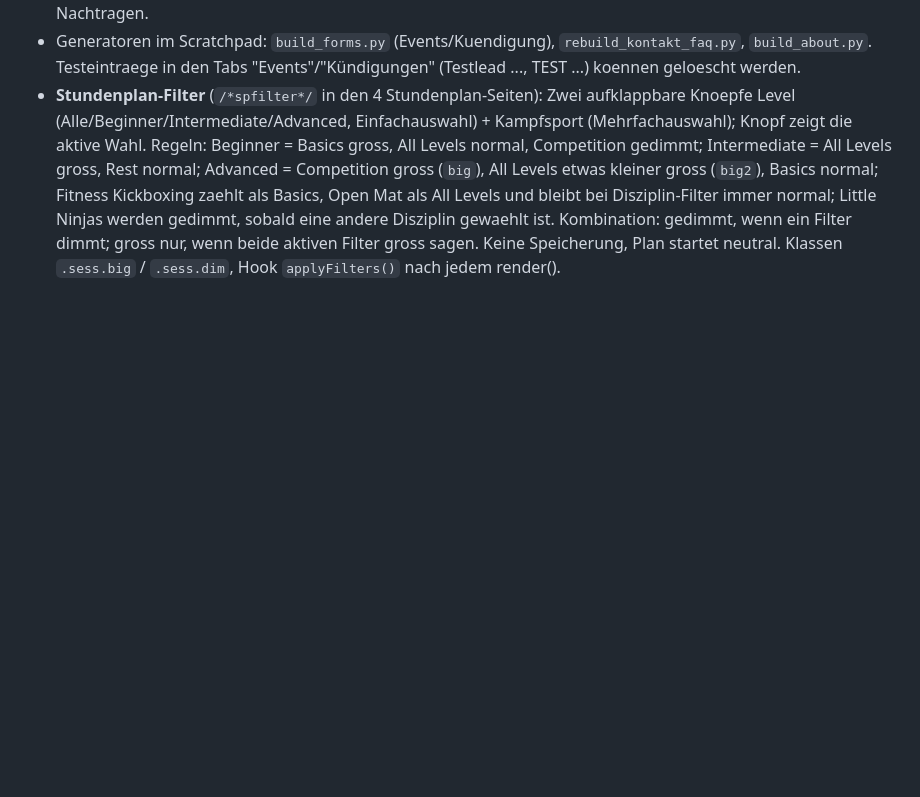
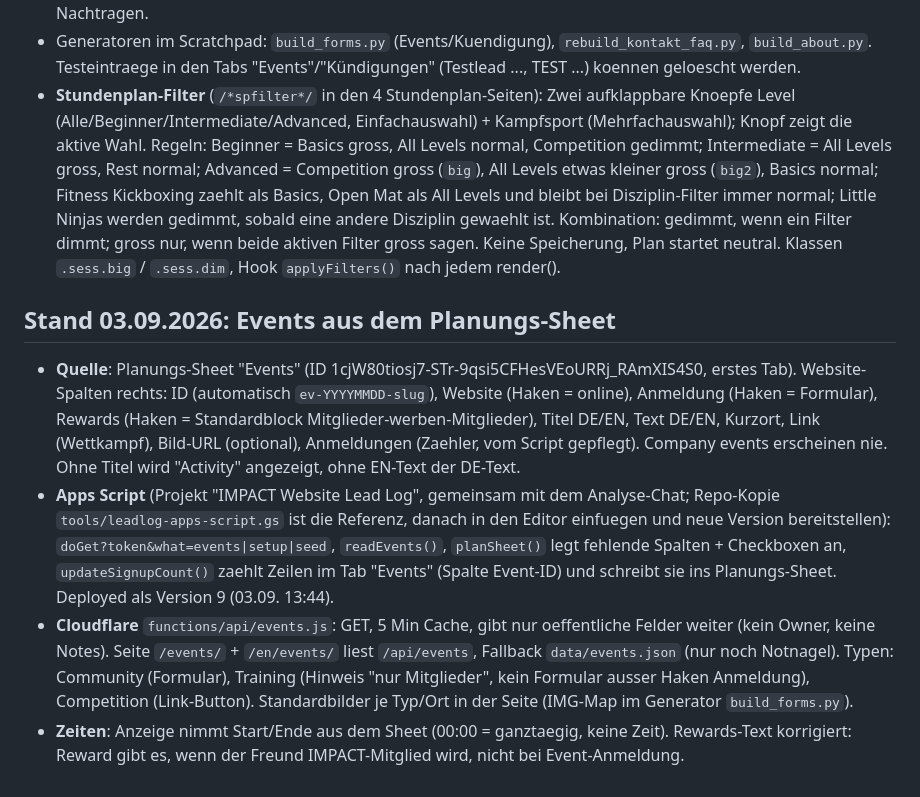
Before and after one commit to rubenIMPACT/website, a Markdown page: CLAUDE.md, the part around the change. Rendered like a GitHub page; blank space fills up the shorter version.

Commit message:
CLAUDE.md: Events aus dem Planungs-Sheet

```diff
--- a/CLAUDE.md
+++ b/CLAUDE.md
@@ -78,3 +78,9 @@ Statischer Rebuild von impact-martialarts.com (weg von Webflow). Deploy: Cloudfl
 - **Dubletten-Suche gefixt**: exercise.com ignoriert `email=`/`search=` und liefert nur Seite 1 (25 von 4300 Clients). Richtige Suche: `q[client_search]=<email>&per=25` (v2/v3/v4). Vorher wurden echte Wiederholungs-Anfragen (5 Stueck am 02.09.) als "dublette_NICHT_ergaenzt" gemeldet; die Alerts gingen an Abdi zum manuellen Nachtragen.
 - Generatoren im Scratchpad: `build_forms.py` (Events/Kuendigung), `rebuild_kontakt_faq.py`, `build_about.py`. Testeintraege in den Tabs "Events"/"Kündigungen" (Testlead ..., TEST ...) koennen geloescht werden.
 - **Stundenplan-Filter** (`/*spfilter*/` in den 4 Stundenplan-Seiten): Zwei aufklappbare Knoepfe Level (Alle/Beginner/Intermediate/Advanced, Einfachauswahl) + Kampfsport (Mehrfachauswahl); Knopf zeigt die aktive Wahl. Regeln: Beginner = Basics gross, All Levels normal, Competition gedimmt; Intermediate = All Levels gross, Rest normal; Advanced = Competition gross (`big`), All Levels etwas kleiner gross (`big2`), Basics normal; Fitness Kickboxing zaehlt als Basics, Open Mat als All Levels und bleibt bei Disziplin-Filter immer normal; Little Ninjas werden gedimmt, sobald eine andere Disziplin gewaehlt ist. Kombination: gedimmt, wenn ein Filter dimmt; gross nur, wenn beide aktiven Filter gross sagen. Keine Speicherung, Plan startet neutral. Klassen `.sess.big` / `.sess.dim`, Hook `applyFilters()` nach jedem render().
+
+## Stand 03.09.2026: Events aus dem Planungs-Sheet
+- **Quelle**: Planungs-Sheet "Events" (ID 1cjW80tiosj7-STr-9qsi5CFHesVEoURRj_RAmXIS4S0, erstes Tab). Website-Spalten rechts: ID (automatisch `ev-YYYYMMDD-slug`), Website (Haken = online), Anmeldung (Haken = Formular), Rewards (Haken = Standardblock Mitglieder-werben-Mitglieder), Titel DE/EN, Text DE/EN, Kurzort, Link (Wettkampf), Bild-URL (optional), Anmeldungen (Zaehler, vom Script gepflegt). Company events erscheinen nie. Ohne Titel wird "Activity" angezeigt, ohne EN-Text der DE-Text.
+- **Apps Script** (Projekt "IMPACT Website Lead Log", gemeinsam mit dem Analyse-Chat; Repo-Kopie `tools/leadlog-apps-script.gs` ist die Referenz, danach in den Editor einfuegen und neue Version bereitstellen): `doGet?token&what=events|setup|seed`, `readEvents()`, `planSheet()` legt fehlende Spalten + Checkboxen an, `updateSignupCount()` zaehlt Zeilen im Tab "Events" (Spalte Event-ID) und schreibt sie ins Planungs-Sheet. Deployed als Version 9 (03.09. 13:44).
+- **Cloudflare** `functions/api/events.js`: GET, 5 Min Cache, gibt nur oeffentliche Felder weiter (kein Owner, keine Notes). Seite `/events/` + `/en/events/` liest `/api/events`, Fallback `data/events.json` (nur noch Notnagel). Typen: Community (Formular), Training (Hinweis "nur Mitglieder", kein Formular ausser Haken Anmeldung), Competition (Link-Button). Standardbilder je Typ/Ort in der Seite (IMG-Map im Generator `build_forms.py`).
+- **Zeiten**: Anzeige nimmt Start/Ende aus dem Sheet (00:00 = ganztaegig, keine Zeit). Rewards-Text korrigiert: Reward gibt es, wenn der Freund IMPACT-Mitglied wird, nicht bei Event-Anmeldung.
```
